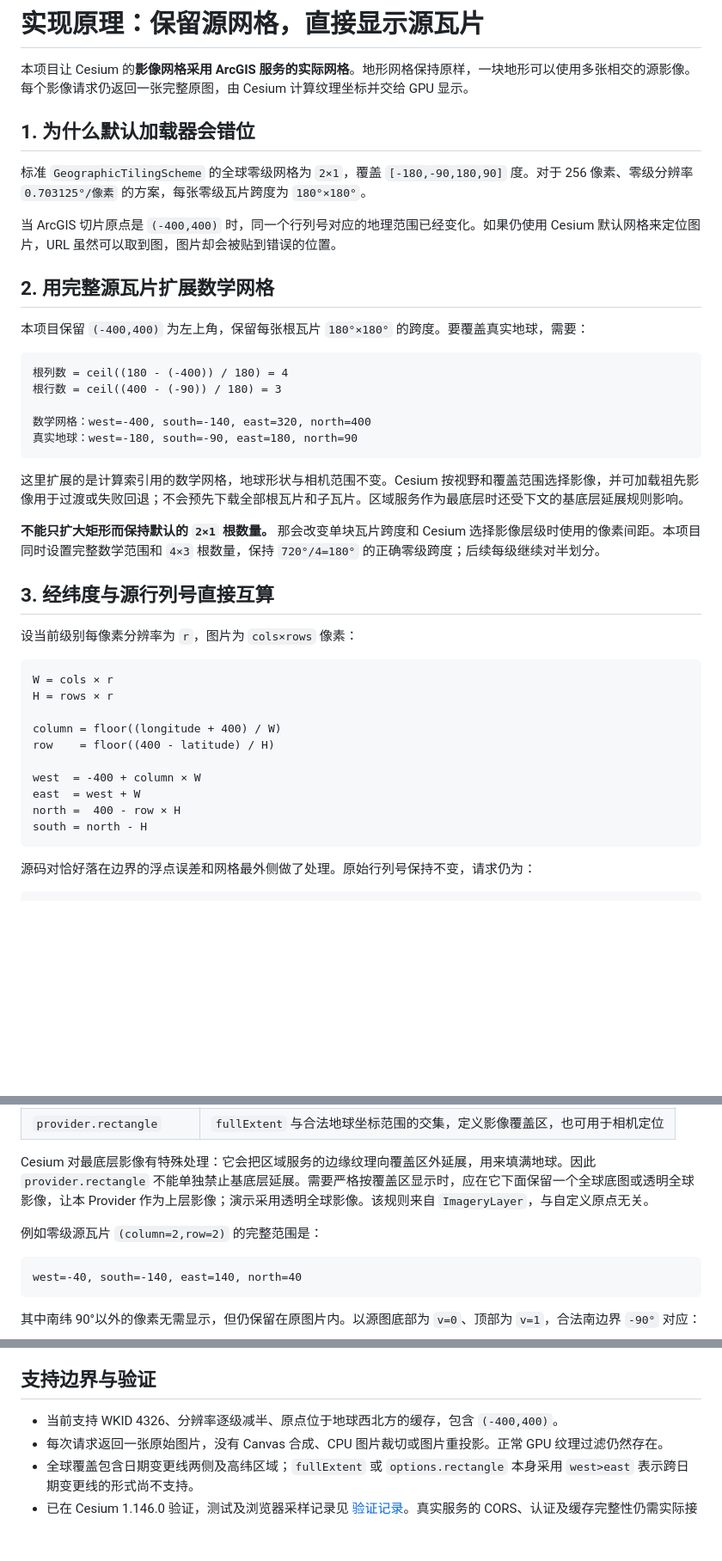
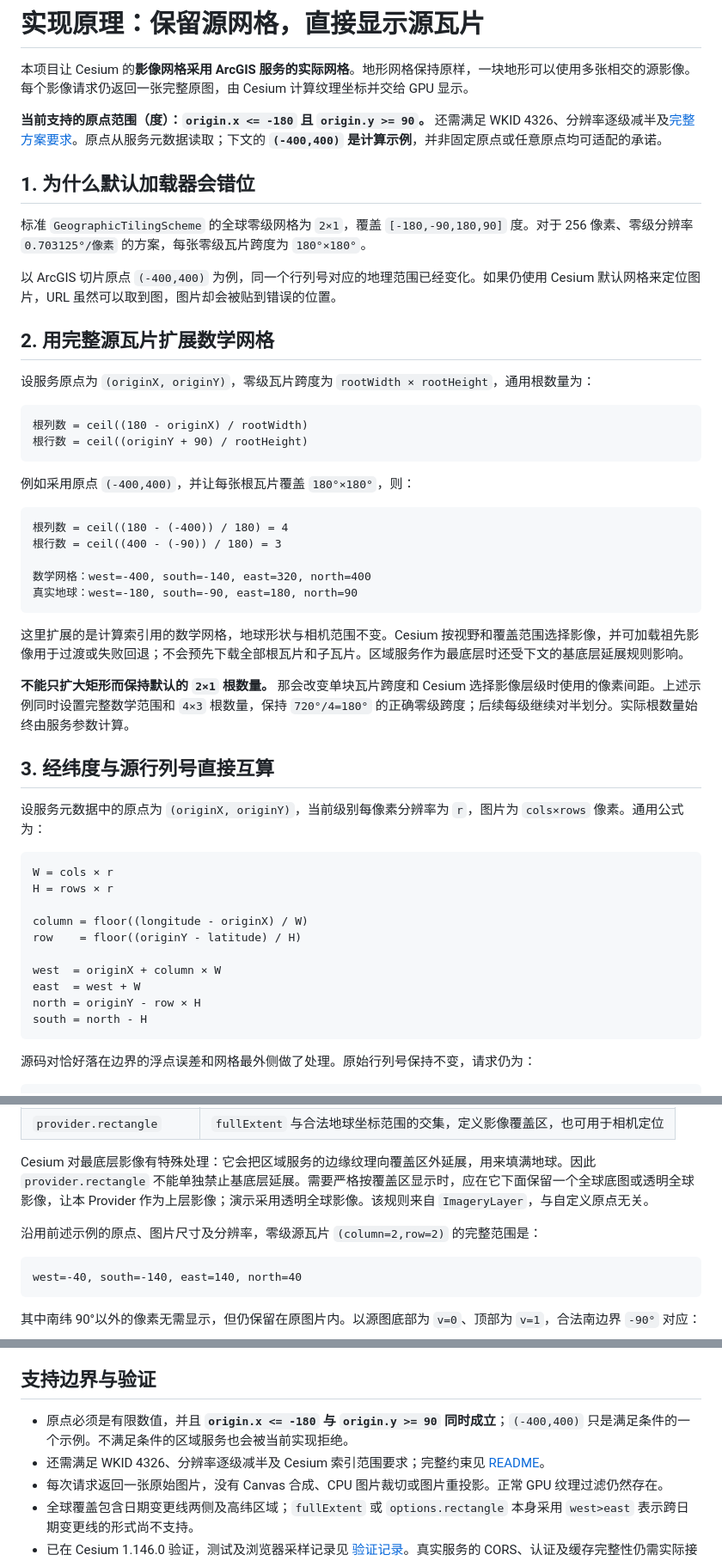
Before and after one commit to daizhonggeng/cesium-arcgis-origin-provider, a Markdown page: docs/principle.md, 3 parts joined by grey strips. Shown at 86% size. Rendered like a GitHub page; blank space fills up the shorter version.

````diff
--- a/docs/principle.md
+++ b/docs/principle.md
@@ -1,16 +1,25 @@
 # 实现原理：保留源网格，直接显示源瓦片
 
 本项目让 Cesium 的**影像网格采用 ArcGIS 服务的实际网格**。地形网格保持原样，一块地形可以使用多张相交的源影像。每个影像请求仍返回一张完整原图，由 Cesium 计算纹理坐标并交给 GPU 显示。
+
+**当前支持的原点范围（度）：`origin.x <= -180` 且 `origin.y >= 90`。** 还需满足 WKID 4326、分辨率逐级减半及[完整方案要求](../README.md#支持的切片方案)。原点从服务元数据读取；下文的 **`(-400,400)` 是计算示例**，并非固定原点或任意原点均可适配的承诺。
 
 ## 1. 为什么默认加载器会错位
 
 标准 `GeographicTilingScheme` 的全球零级网格为 `2×1`，覆盖 `[-180,-90,180,90]` 度。对于 256 像素、零级分辨率 `0.703125°/像素` 的方案，每张零级瓦片跨度为 `180°×180°`。
 
-当 ArcGIS 切片原点是 `(-400,400)` 时，同一个行列号对应的地理范围已经变化。如果仍使用 Cesium 默认网格来定位图片，URL 虽然可以取到图，图片却会被贴到错误的位置。
+以 ArcGIS 切片原点 `(-400,400)` 为例，同一个行列号对应的地理范围已经变化。如果仍使用 Cesium 默认网格来定位图片，URL 虽然可以取到图，图片却会被贴到错误的位置。
 
 ## 2. 用完整源瓦片扩展数学网格
 
-本项目保留 `(-400,400)` 为左上角，保留每张根瓦片 `180°×180°` 的跨度。要覆盖真实地球，需要：
+设服务原点为 `(originX, originY)`，零级瓦片跨度为 `rootWidth × rootHeight`，通用根数量为：
+
+```text
+根列数 = ceil((180 - originX) / rootWidth)
+根行数 = ceil((originY + 90) / rootHeight)
+```
+
+例如采用原点 `(-400,400)`，并让每张根瓦片覆盖 `180°×180°`，则：
 
 ```text
 根列数 = ceil((180 - (-400)) / 180) = 4
@@ -22,22 +31,22 @@
 
 这里扩展的是计算索引用的数学网格，地球形状与相机范围不变。Cesium 按视野和覆盖范围选择影像，并可加载祖先影像用于过渡或失败回退；不会预先下载全部根瓦片和子瓦片。区域服务作为最底层时还受下文的基底层延展规则影响。
 
-**不能只扩大矩形而保持默认的 `2×1` 根数量。** 那会改变单块瓦片跨度和 Cesium 选择影像层级时使用的像素间距。本项目同时设置完整数学范围和 `4×3` 根数量，保持 `720°/4=180°` 的正确零级跨度；后续每级继续对半划分。
+**不能只扩大矩形而保持默认的 `2×1` 根数量。** 那会改变单块瓦片跨度和 Cesium 选择影像层级时使用的像素间距。上述示例同时设置完整数学范围和 `4×3` 根数量，保持 `720°/4=180°` 的正确零级跨度；后续每级继续对半划分。实际根数量始终由服务参数计算。
 
 ## 3. 经纬度与源行列号直接互算
 
-设当前级别每像素分辨率为 `r`，图片为 `cols×rows` 像素：
+设服务元数据中的原点为 `(originX, originY)`，当前级别每像素分辨率为 `r`，图片为 `cols×rows` 像素。通用公式为：
 
 ```text
 W = cols × r
 H = rows × r
 
-column = floor((longitude + 400) / W)
-row    = floor((400 - latitude) / H)
+column = floor((longitude - originX) / W)
+row    = floor((originY - latitude) / H)
 
-west  = -400 + column × W
+west  = originX + column × W
 east  = west + W
-north =  400 - row × H
+north = originY - row × H
 south = north - H
 ```
 
@@ -73,7 +82,7 @@ Cesium 的 `ImageryLayer` 会枚举与地形块相交的影像块，为每一块
 
 Cesium 对最底层影像有特殊处理：它会把区域服务的边缘纹理向覆盖区外延展，用来填满地球。因此 `provider.rectangle` 不能单独禁止基底层延展。需要严格按覆盖区显示时，应在它下面保留一个全球底图或透明全球影像，让本 Provider 作为上层影像；演示采用透明全球影像。该规则来自 `ImageryLayer`，与自定义原点无关。
 
-例如零级源瓦片 `(column=2,row=2)` 的完整范围是：
+沿用前述示例的原点、图片尺寸及分辨率，零级源瓦片 `(column=2,row=2)` 的完整范围是：
 
 ```text
 west=-40, south=-140, east=140, north=40
@@ -103,7 +112,8 @@ parentLevel  = level - 1
 
 ## 支持边界与验证
 
-- 当前支持 WKID 4326、分辨率逐级减半、原点位于地球西北方的缓存，包含 `(-400,400)`。
+- 原点必须是有限数值，并且 **`origin.x <= -180` 与 `origin.y >= 90` 同时成立**；`(-400,400)` 只是满足条件的一个示例。不满足条件的区域服务也会被当前实现拒绝。
+- 还需满足 WKID 4326、分辨率逐级减半及 Cesium 索引范围要求；完整约束见 [README](../README.md#支持的切片方案)。
 - 每次请求返回一张原始图片，没有 Canvas 合成、CPU 图片裁切或图片重投影。正常 GPU 纹理过滤仍然存在。
 - 全球覆盖包含日期变更线两侧及高纬区域；`fullExtent` 或 `options.rectangle` 本身采用 `west>east` 表示跨日期变更线的形式尚不支持。
 - 已在 Cesium 1.146.0 验证，测试及浏览器采样记录见 [验证记录](validation.md)。真实服务的 CORS、认证及缓存完整性仍需实际接入检查。
````
Also changed, not shown: README.md (+12 -5 lines), docs/validation.md (+4 -2 lines), docs/demo-3d.png, 9 other files.
